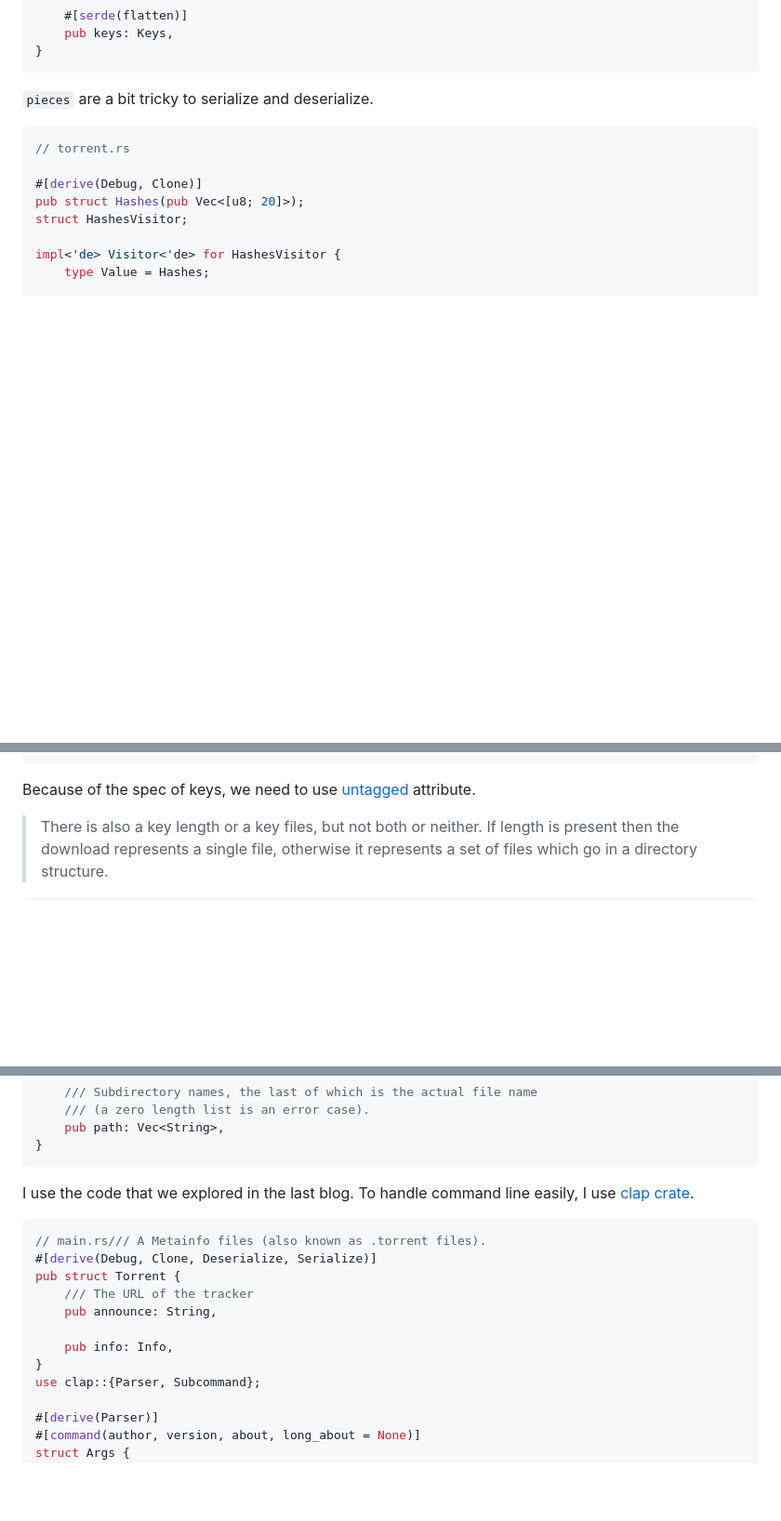
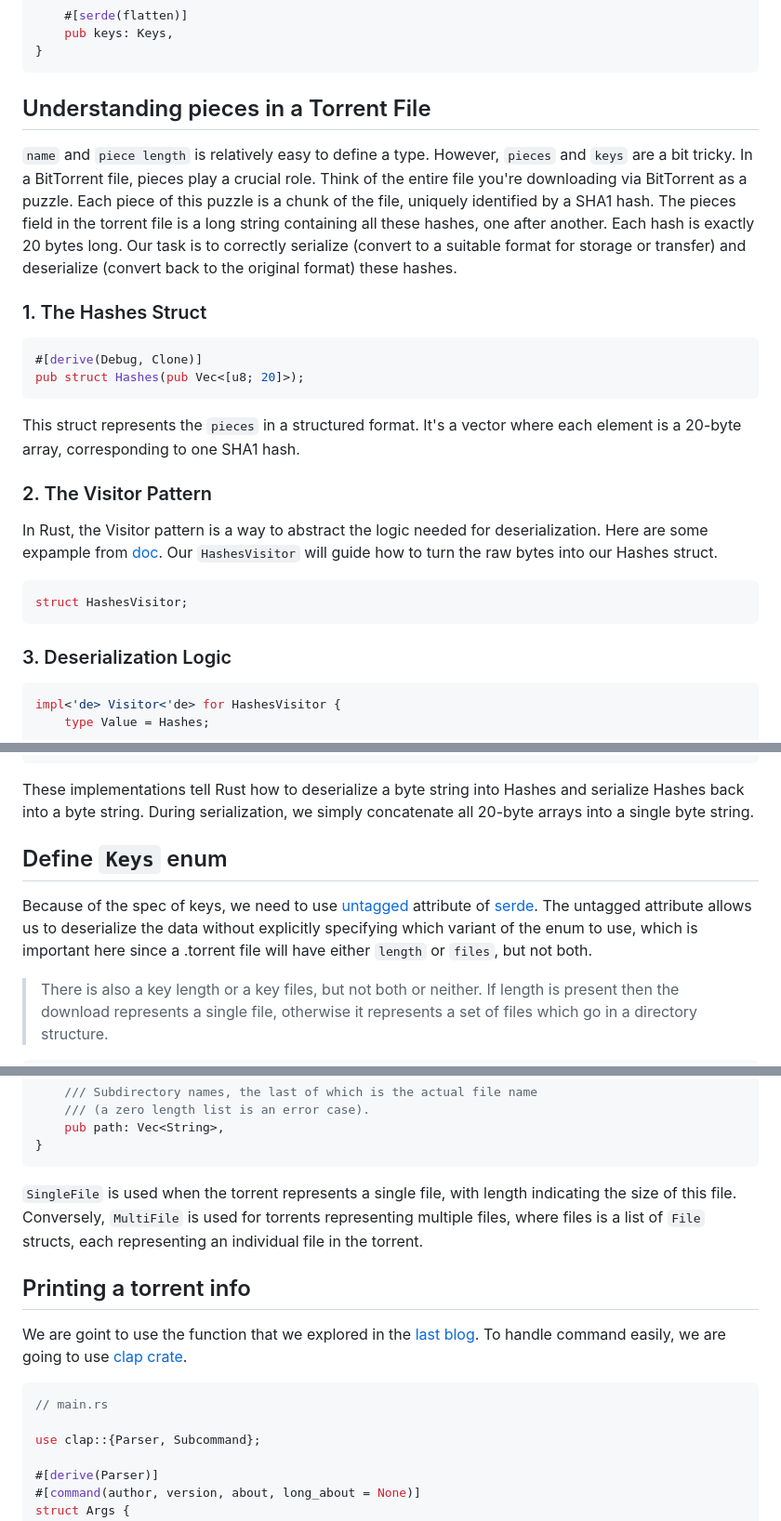
Before and after one commit to aoikurokawa/blog-engine, a Markdown page: posts/Understanding BitTorrent 2: A Deep dive into Tracker/post.md, 3 parts joined by grey strips. Shown: that part at 93% size. GitHub-like rendering; blank space fills up the shorter version.

````diff
--- a/posts/Understanding BitTorrent 2: A Deep dive into Tracker/post.md
+++ b/posts/Understanding BitTorrent 2: A Deep dive into Tracker/post.md
@@ -107,15 +111,32 @@ pub struct Info {
 }
 ```
 
-`pieces` are a bit tricky to serialize and deserialize.
+## Understanding pieces in a Torrent File
+
+`name` and `piece length` is relatively easy to define a type. However, `pieces` and `keys` are a bit tricky.
+In a BitTorrent file, pieces play a crucial role. Think of the entire file you're downloading via BitTorrent as a puzzle. Each piece of this puzzle is a chunk of the file, uniquely identified by a SHA1 hash. The pieces field in the torrent file is a long string containing all these hashes, one after another. Each hash is exactly 20 bytes long. Our task is to correctly serialize (convert to a suitable format for storage or transfer) and deserialize (convert back to the original format) these hashes.
+
+
+### 1. The Hashes Struct
 
 ```rs
-// torrent.rs
-
 #[derive(Debug, Clone)]
 pub struct Hashes(pub Vec<[u8; 20]>);
+```
+
+This struct represents the `pieces` in a structured format. It's a vector where each element is a 20-byte array, corresponding to one SHA1 hash.
+
+### 2. The Visitor Pattern
+
+In Rust, the Visitor pattern is a way to abstract the logic needed for deserialization. Here are some expample from [doc](https://serde.rs/custom-serialization.html). Our `HashesVisitor` will guide how to turn the raw bytes into our Hashes struct.
+
+```rs
 struct HashesVisitor;
+```
 
+### 3. Deserialization Logic
+
+```rs
 impl<'de> Visitor<'de> for HashesVisitor {
     type Value = Hashes;
 
@@ -159,7 +186,13 @@ impl Serialize for Hashes {
 }
 ```
 
-Because of the spec of keys, we need to use [untagged](https://serde.rs/variant-attrs.html#untagged) attribute.
+These implementations tell Rust how to deserialize a byte string into Hashes and serialize Hashes back into a byte string. During serialization, we simply concatenate all 20-byte arrays into a single byte string.
+
+
+## Define `Keys` enum
+
+Because of the spec of keys, we need to use [untagged](https://serde.rs/variant-attrs.html#untagged) attribute of [serde](https://docs.rs/serde/latest/serde/).
+The untagged attribute allows us to deserialize the data without explicitly specifying which variant of the enum to use, which is important here since a .torrent file will have either `length` or `files`, but not both.
 
 > There is also a key length or a key files, but not both or neither. If length is present then the download represents a single file, otherwise it represents a set of files which go in a directory structure.
 
@@ -196,17 +229,16 @@ pub struct File {
 }
 ```
 
-I use the code that we explored in the last blog. To handle command line easily, I use [clap crate](https://docs.rs/clap/latest/clap/).
+`SingleFile` is used when the torrent represents a single file, with length indicating the size of this file. Conversely, `MultiFile` is used for torrents representing multiple files, where files is a list of `File` structs, each representing an individual file in the torrent.
+
+
+## Printing a torrent info
+
+We are goint to use the function that we explored in the [last blog](https://www.nxted.co.jp/blog/blog_detail?id=40). To handle command easily, we are going to use [clap crate](https://docs.rs/clap/latest/clap/).
 
 ```rs
-// main.rs/// A Metainfo files (also known as .torrent files).
-#[derive(Debug, Clone, Deserialize, Serialize)]
-pub struct Torrent {
-    /// The URL of the tracker
-    pub announce: String,
+// main.rs
 
-    pub info: Info,
-}
 use clap::{Parser, Subcommand};
 
 #[derive(Parser)]
````
Also changed, not shown: other parts of posts/Understanding BitTorrent 2: A Deep dive into Tracker/post.md (+76 -3 lines).
